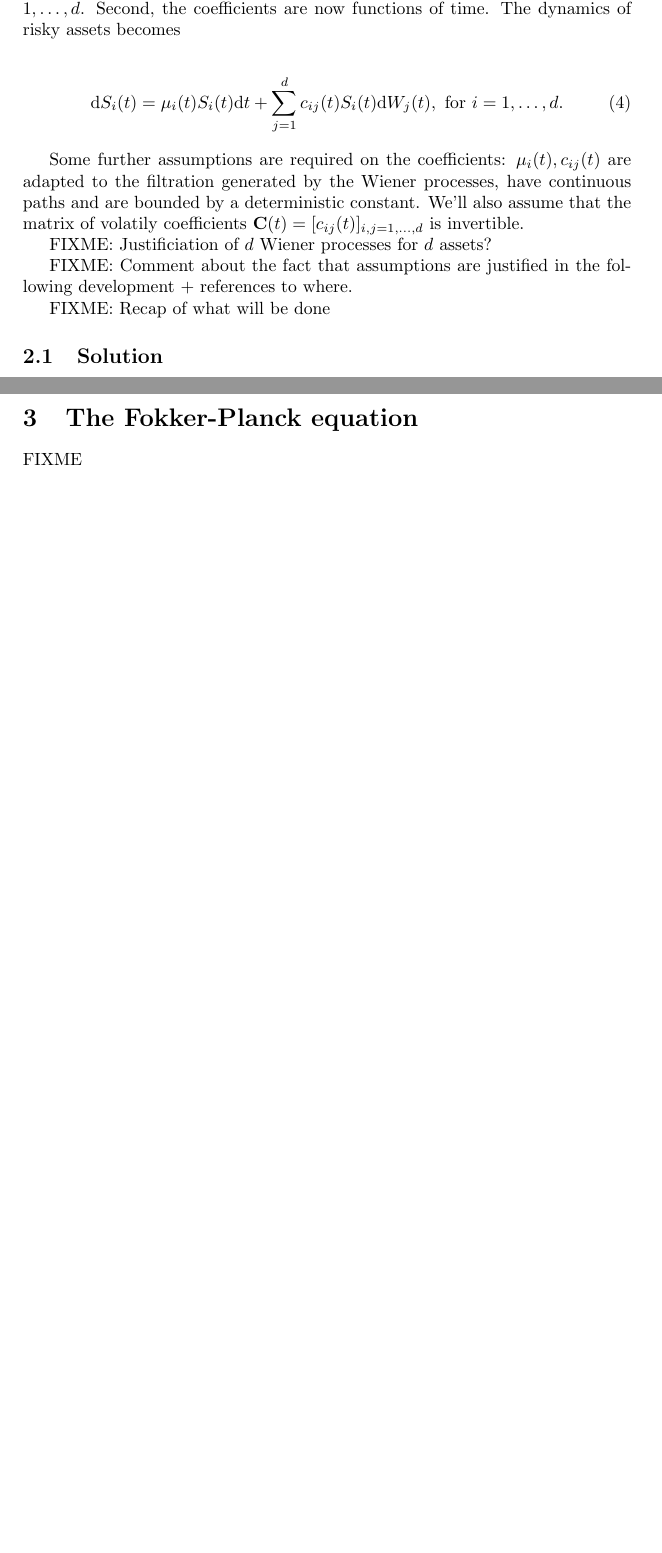
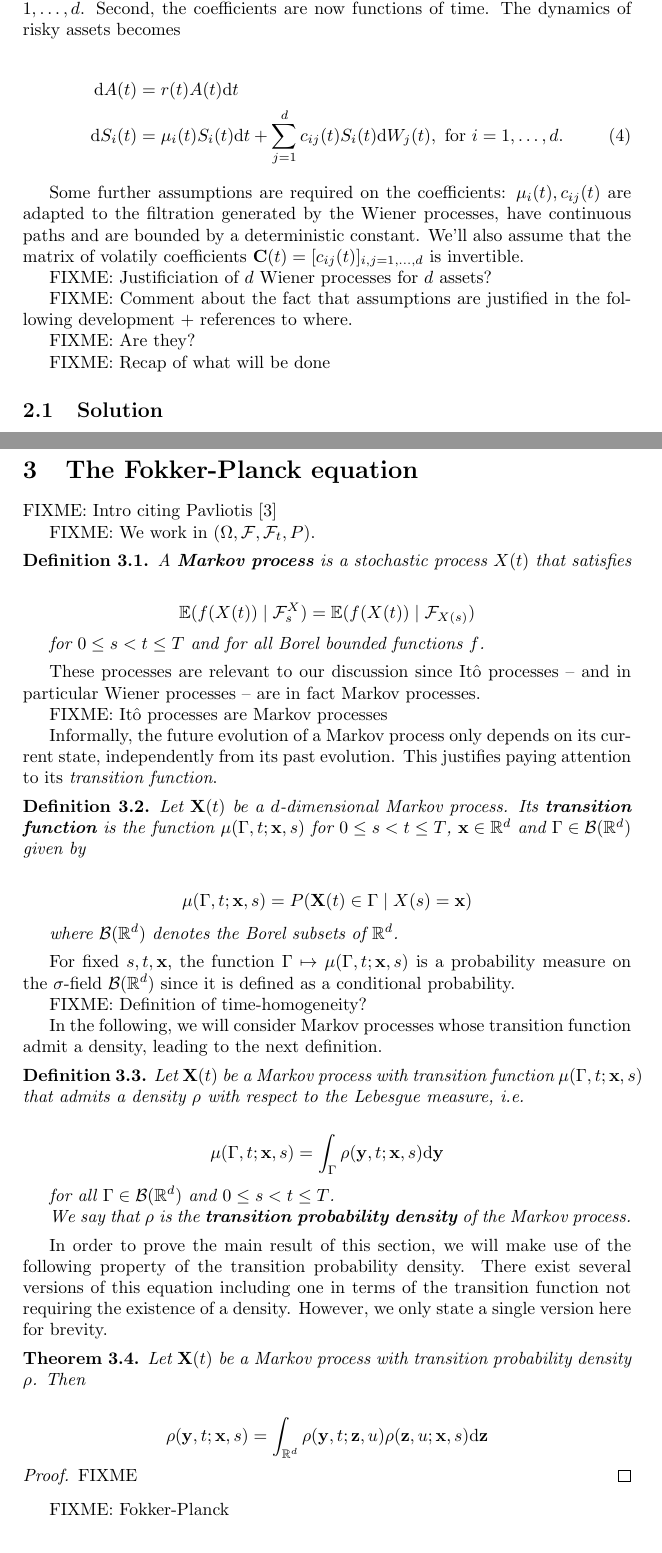
Before and after one commit to tomferon/msc-uoy-dissertation, a LaTeX thesis (dissertation.tex): two parts of pages 9 and 12 of 14 before the commit and two parts of pages 9 and 13 of 15 after it, joined at a grey line, cut so that both start at the same text, the shorter picture padded with empty space. Compiled offline with pdfLaTeX.

Commit message:
Start for section on Fokker-Planck equation

```diff
--- a/dissertation.tex
+++ b/dissertation.tex
@@ -378,8 +378,9 @@ where $r$ is the risk-free rate, $W$ is a Wiener process with respect to the phy
 
 In this section, we expand this model in two ways to arrive at the multi-asset Black-Scholes model with variable coefficients. First, we extend to $d$ risky assets $S_j(t), j =  1, \ldots, d$, each driven by $d$ independent Wiener process $W_i(t), i = 1, \ldots, d$. Second, the coefficients are now functions of time. The dynamics of risky assets becomes
 
-\begin{align}\label{eq:multi-bs-eq}
-  \mathrm{d}S_i(t) = \mu_i(t) S_i(t) \mathrm{d}t + \sum_{j=1}^{d} c_{ij}(t) S_i(t) \mathrm{d}W_j(t), \text{ for } i = 1,\ldots,d.
+\begin{align}
+  \mathrm{d}A(t) &= r(t) A(t) \mathrm{d}t\notag\\
+  \mathrm{d}S_i(t) &= \mu_i(t) S_i(t) \mathrm{d}t + \sum_{j=1}^{d} c_{ij}(t) S_i(t) \mathrm{d}W_j(t), \text{ for } i = 1,\ldots,d.\label{eq:multi-bs-eq}
 \end{align}
 
 Some further assumptions are required on the coefficients: $\mu_i(t), c_{ij}(t)$ are adapted to the filtration generated by the Wiener processes, have continuous paths and are bounded by a deterministic constant. We'll also assume that the matrix of volatily coefficients $\mathbf{C}(t) = [c_{ij}(t)]_{i,j=1,\ldots,d}$ is invertible.
@@ -387,6 +388,8 @@ Some further assumptions are required on the coefficients: $\mu_i(t), c_{ij}(t)$
 FIXME: Justificiation of $d$ Wiener processes for $d$ assets?
 
 FIXME: Comment about the fact that assumptions are justified in the following development + references to where.
+
+FIXME: Are they?
 
 FIXME: Recap of what will be done
 
@@ -537,11 +540,75 @@ FIXME: Pricing with risk-neutral expectations + comment about unknown joint dist
 
 FIXME: Black-Scholes PDE
 
+\pagebreak
 \section{The Fokker-Planck equation}
 
 % Introduce the Fokker-Planck equation. Use [4] as a reference.
 
-FIXME
+FIXME: Intro citing \textcite{pavliotis_stochastic_2014}
+
+FIXME: We work in $(\Omega, \mathcal{F}, \mathcal{F}_t, P)$.
+
+\begin{definition}
+  A \textbf{Markov process} is a stochastic process $X(t)$ that satisfies
+
+  \begin{align*}
+    \mathbb{E}(f(X(t)) \mid \mathcal{F}^X_{s})
+    = \mathbb{E}(f(X(t)) \mid \mathcal{F}_{X(s)})
+  \end{align*}
+
+  for $0 \le s < t \le T$ and for all Borel bounded functions $f$.
+\end{definition}
+
+These processes are relevant to our discussion since It\^o processes -- and in particular Wiener processes -- are in fact Markov processes.
+
+FIXME: It\^o processes are Markov processes
+
+Informally, the future evolution of a Markov process only depends on its current state, independently from its past evolution. This justifies paying attention to its \textit{transition function}.
+
+\begin{definition}
+  Let $\mathbf{X}(t)$ be a $d$-dimensional Markov process. Its \textbf{transition function} is the function $\mu(\Gamma, t; \mathbf{x}, s)$ for $0 \le s < t \le T$, $\mathbf{x} \in \mathbb{R}^d$ and $\Gamma \in \mathcal{B}(\mathbb{R}^d)$ given by
+
+  \begin{align*}
+    \mu(\Gamma, t; \mathbf{x}, s) = P(\mathbf{X}(t) \in \Gamma \mid X(s) = \mathbf{x})
+  \end{align*}
+
+  where $\mathcal{B}(\mathbb{R}^d)$ denotes the Borel subsets of $\mathbb{R}^d$.
+\end{definition}
+
+For fixed $s,t,\mathbf{x}$, the function $\Gamma \mapsto \mu(\Gamma,t;\mathbf{x},s)$ is a probability measure on the $\sigma$-field $\mathcal{B}(\mathbb{R}^d)$ since it is defined as a conditional probability.
+
+FIXME: Definition of time-homogeneity?
+
+In the following, we will consider Markov processes whose transition function admit a density, leading to the next definition.
+
+\begin{definition}
+  Let $\mathbf{X}(t)$ be a Markov process with transition function $\mu(\Gamma,t;\mathbf{x},s)$ that admits a density $\rho$ with respect to the Lebesgue measure, i.e.
+
+  \begin{align*}
+    \mu(\Gamma,t;\mathbf{x},s) = \int_\Gamma \rho(\mathbf{y},t;\mathbf{x},s) \mathrm{d}\mathbf{y}
+  \end{align*}
+
+  for all $\Gamma \in \mathcal{B}(\mathbb{R}^d)$ and $0 \le s < t \le T$.
+
+  We say that $\rho$ is the \textbf{transition probability density} of the Markov process.
+\end{definition}
+
+In order to prove the main result of this section, we will make use of the following property of the transition probability density. There exist several versions of this equation including one in terms of the transition function not requiring the existence of a density. However, we only state a single version here for brevity.
+
+\begin{theorem}\label{thm:chapman-kolmogorov}
+  Let $\mathbf{X}(t)$ be a Markov process with transition probability density $\rho$. Then
+
+  \begin{align*}
+    \rho(\mathbf{y}, t; \mathbf{x}, s) = \int_{\mathbb{R}^d} \rho(\mathbf{y}, t; \mathbf{z}, u) \rho(\mathbf{z}, u; \mathbf{x}, s) \mathrm{d}\mathbf{z}
+  \end{align*}
+
+  \begin{proof}
+    FIXME
+  \end{proof}
+\end{theorem}
+
+FIXME: Fokker-Planck
 
 \section{Dupire's equation}
 
```
Also changed, not shown: bibliography.bib (+16 -0 lines), dissertation.tex (2 more changed lines).
